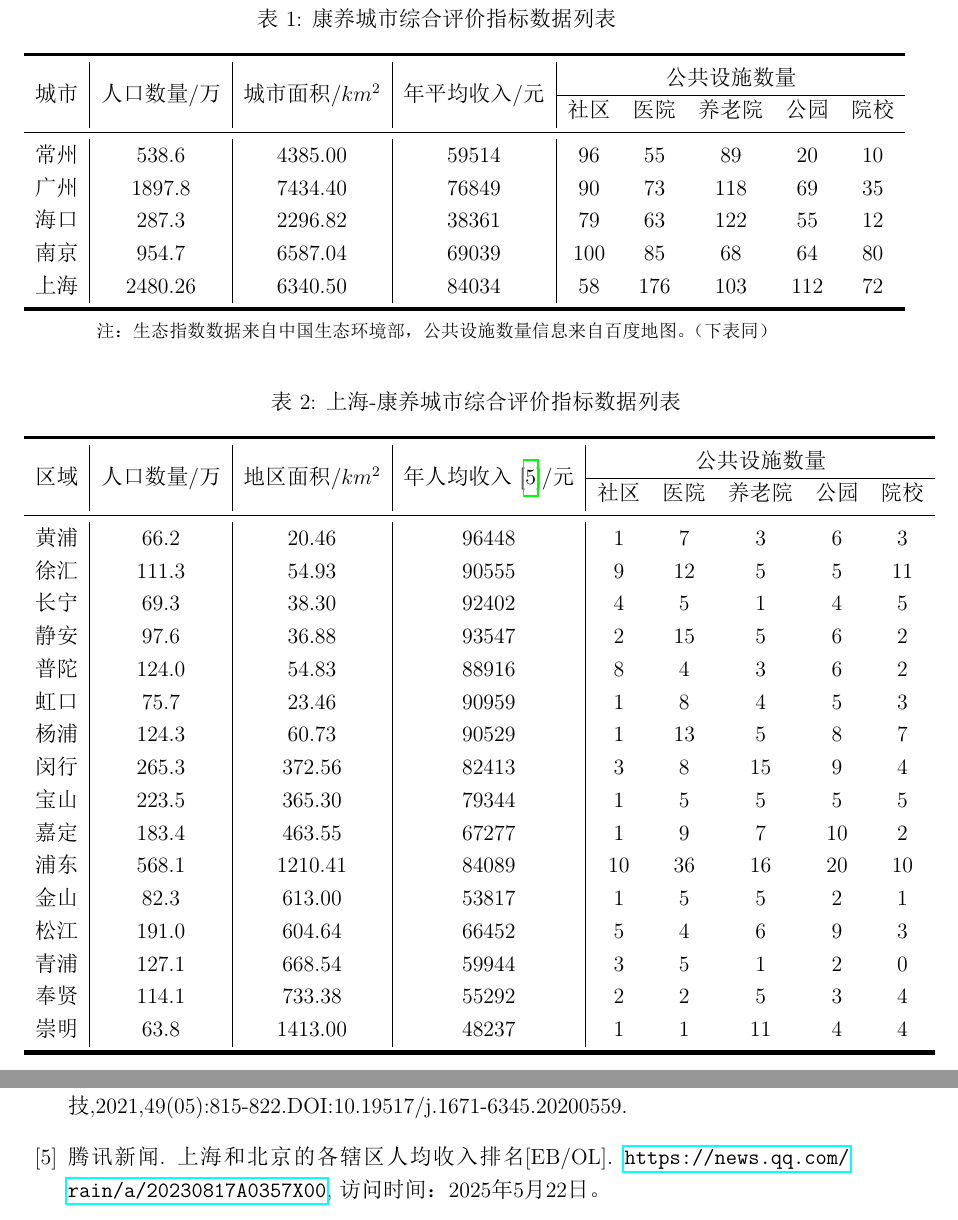
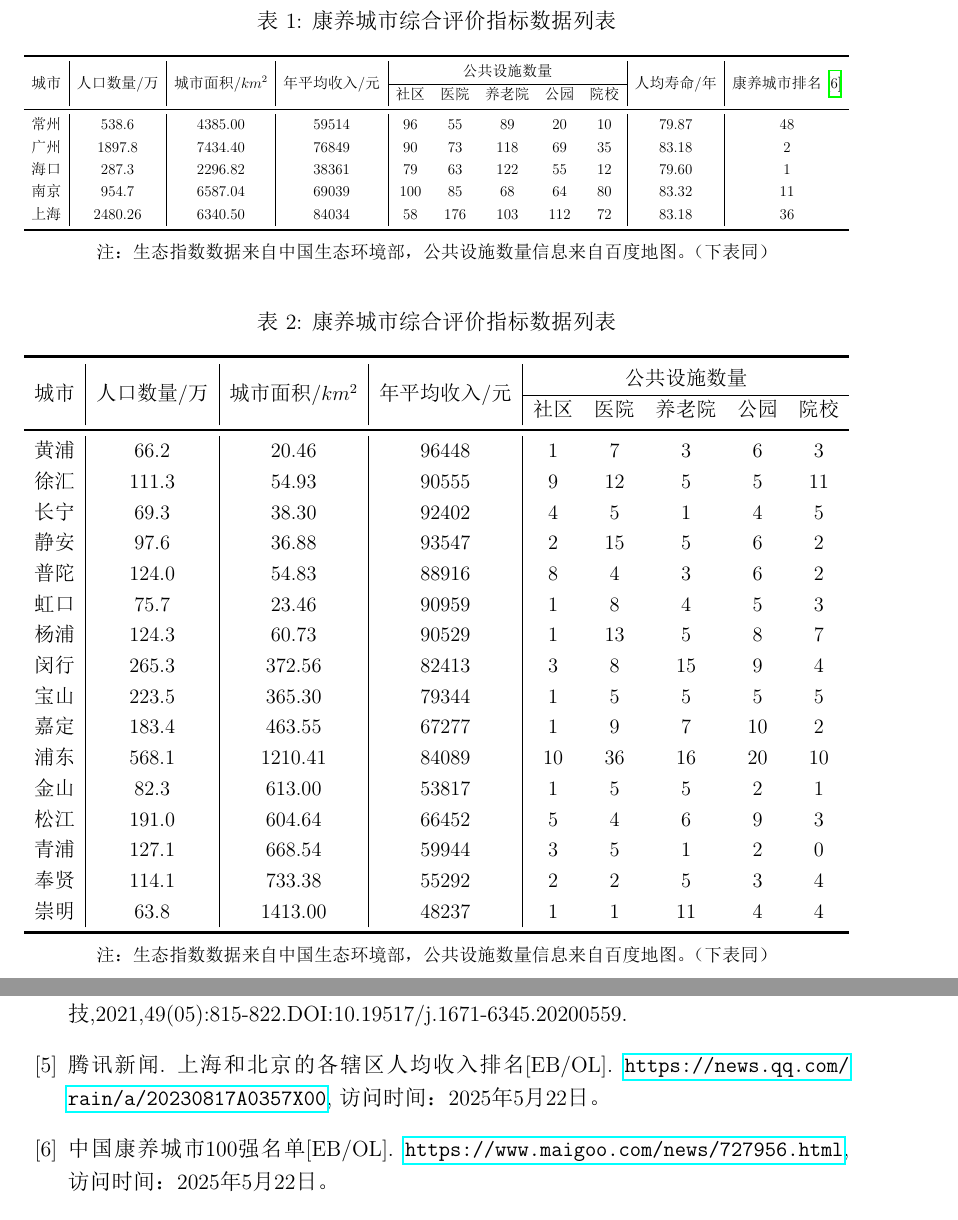
Before and after one commit to leefreddie/universe_great_group, a LaTeX document (latex/text.tex): two parts of pages 6 and 7 of 7, joined at a grey line, cut so that both start at the same text. The pictures show the PDF file latex/text.pdf that the author committed with the source.

Commit message:
fix table

```diff
--- a/latex/text.tex
+++ b/latex/text.tex
@@ -264,7 +265,8 @@ A = a_1E + a_2W + a_3G - a_4\sigma
 \begin{table}[h]
   \centering
   \caption{康养城市综合评价指标数据列表}
-  \begin{tabular}{c|c|c|c|ccccc}
+  \begin{adjustbox}{width=\textwidth}
+  \begin{tabular}{c|c|c|c|ccccc|c|c}
     \toprule[2pt]
-    \multirow{2}{*}{城市} & \multirow{2}{*}{人口数量/万} & \multirow{2}{*}{城市面积/$km^2$}& \multirow{2}{*}{年平均收入/元}& \multicolumn{5}{c}{公共设施数量} \\
+    \multirow{2}{*}{城市} & \multirow{2}{*}{人口数量/万} & \multirow{2}{*}{城市面积/$km^2$}& \multirow{2}{*}{年平均收入/元}& \multicolumn{5}{c|}{公共设施数量} &\multirow{2}{*}{人均寿命/年}&\multirow{2}{*}{康养城市排名\cite{06}}\\
     \cline{5-9}
@@ -277,14 +275,21 @@ A = a_1E + a_2W + a_3G - a_4\sigma
-    上海 & 2480.26 & 6340.50 &84034& 58 & 176 & 103 & 112 & 72 \\
+    常州 & 538.6 & 4385.00 &59514& 96 & 55 & 89 & 20 & 10 & 79.87 &48\\
+    广州 & 1897.8 & 7434.40 &76849& 90 & 73 & 118 & 69 & 35 & 83.18 &2\\
+    海口 & 287.3 & 2296.82 &38361& 79 & 63 & 122 & 55 & 12 & 79.60 &1\\
+    南京 & 954.7 & 6587.04 &69039& 100 & 85 & 68 & 64 & 80 & 83.32 &11\\
+    上海 & 2480.26 & 6340.50 &84034& 58 & 176 & 103 & 112 & 72 & 83.18 &36\\
     \bottomrule[2pt]
   \end{tabular}
+  \end{adjustbox}
 
   \vspace{0.5em}
   {\footnotesize 注：生态指数数据来自中国生态环境部，公共设施数量信息来自百度地图。（下表同）}
 \end{table}
 
-
-\begin{longtable}{c|c|c|c|ccccc}
-\caption{上海-康养城市综合评价指标数据列表} \\
+\begin{table}[h]
+  \centering
+  \caption{康养城市综合评价指标数据列表}
+  \begin{adjustbox}{width=\textwidth}
+  \begin{tabular}{c|c|c|c|ccccc}
     \toprule[2pt]
-\multirow{2}{*}{区域} & \multirow{2}{*}{人口数量/万} & \multirow{2}{*}{地区面积/$km^2$}& \multirow{2}{*}{年人均收入\cite{05}/元}& \multicolumn{5}{c}{公共设施数量} \\
+    \multirow{2}{*}{城市} & \multirow{2}{*}{人口数量/万} & \multirow{2}{*}{城市面积/$km^2$}& \multirow{2}{*}{年平均收入/元}& \multicolumn{5}{c}{公共设施数量}\\
     \cline{5-9}
@@ -297,2 +297,0 @@ A = a_1E + a_2W + a_3G - a_4\sigma
-\multirow{2}{*}{区域} & \multirow{2}{*}{人口数量/万} & \multirow{2}{*}{地区面积/$km^2$}& \multirow{2}{*}{年人均收入\cite{05}/元}& \multicolumn{5}{c}{公共设施数量} \\
-\cline{5-9}
@@ -323,10 +311,13 @@ A = a_1E + a_2W + a_3G - a_4\sigma
     青浦 & 127.1 & 668.54 & 59944 & 3 & 5 & 1 & 2 & 0 \\
     奉贤 & 114.1 & 733.38 & 55292 & 2 & 2 & 5 & 3 & 4 \\
     崇明 & 63.8 & 1413.00 & 48237 & 1 & 1 & 11 & 4 & 4 \\
+    \bottomrule[2pt]
+  \end{tabular}
+  \end{adjustbox}
 
-\bottomrule[2pt]
-
-\end{longtable}
+  \vspace{0.5em}
+  {\footnotesize 注：生态指数数据来自中国生态环境部，公共设施数量信息来自百度地图。（下表同）}
+\end{table}
 
 
 % 参考文献
@@ -337,7 +328,7 @@ A = a_1E + a_2W + a_3G - a_4\sigma
         \bibitem{03} 房红,张旭辉.康养产业：概念界定与理论构建[J].四川轻化工大学学报(社会科学版),2020,35(04):1-20.
         \bibitem{04} 郑自君,袁东升,房鹏,等.攀西地区森林康养指数综合分析[J].气象科技,2021,49(05):815-822.DOI:10.19517/j.1671-6345.20200559.
         \bibitem{05} 腾讯新闻. 上海和北京的各辖区人均收入排名[EB/OL]. \url{https://news.qq.com/rain/a/20230817A0357X00}, 访问时间：2025年5月22日。
-
+        \bibitem{06} 中国康养城市100强名单[EB/OL]. \url{https://www.maigoo.com/news/727956.html}, 访问时间：2025年5月22日。
 \end{thebibliography}
     % 添加更多参考文献
 
```
Also changed, not shown: latex/text.pdf, latex/text.tex (24 more changed lines), 5 other files. Lines whose indentation alone changed are shown as unchanged.
